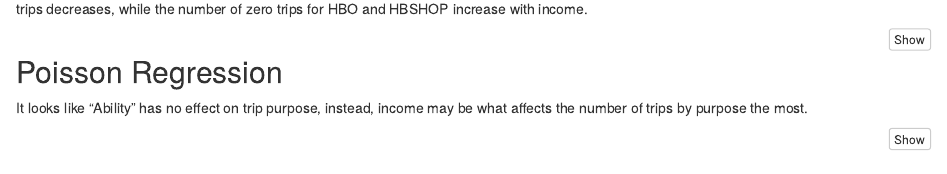
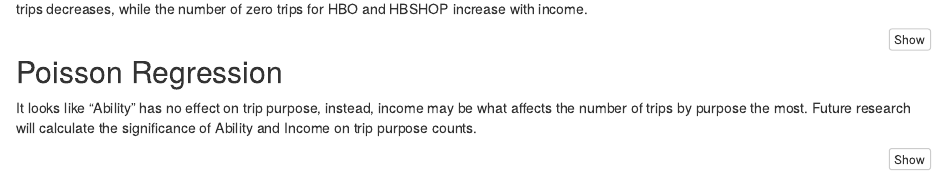
Before and after one commit to natelant/nhts_wheelchair_study, an R Markdown document (trip_purpose.Rmd): the page in a window 1100 px wide, from 660 px down. Rendered offline with R 4.5, knitr and Pandoc, with nearby package versions; some code elsewhere in the file could not run offline.

Commit message:
add to poisson explanation

````diff
--- a/trip_purpose.Rmd
+++ b/trip_purpose.Rmd
@@ -104,7 +104,7 @@ ggplot(data = joined_grid_trips,
 ```
 
 ## Poisson Regression
-It looks like "Ability" has no effect on trip purpose, instead, income may be what affects the number of trips by purpose the most.
+It looks like "Ability" has no effect on trip purpose, instead, income may be what affects the number of trips by purpose the most. Future research will calculate the significance of Ability and Income on trip purpose counts.
 
 ```{r purpose.poisson, eval=FALSE}
 joined_grid_trips$HBW <- ifelse(joined_grid_trips$trippurp == "HBW", TRUE, FALSE)
````
